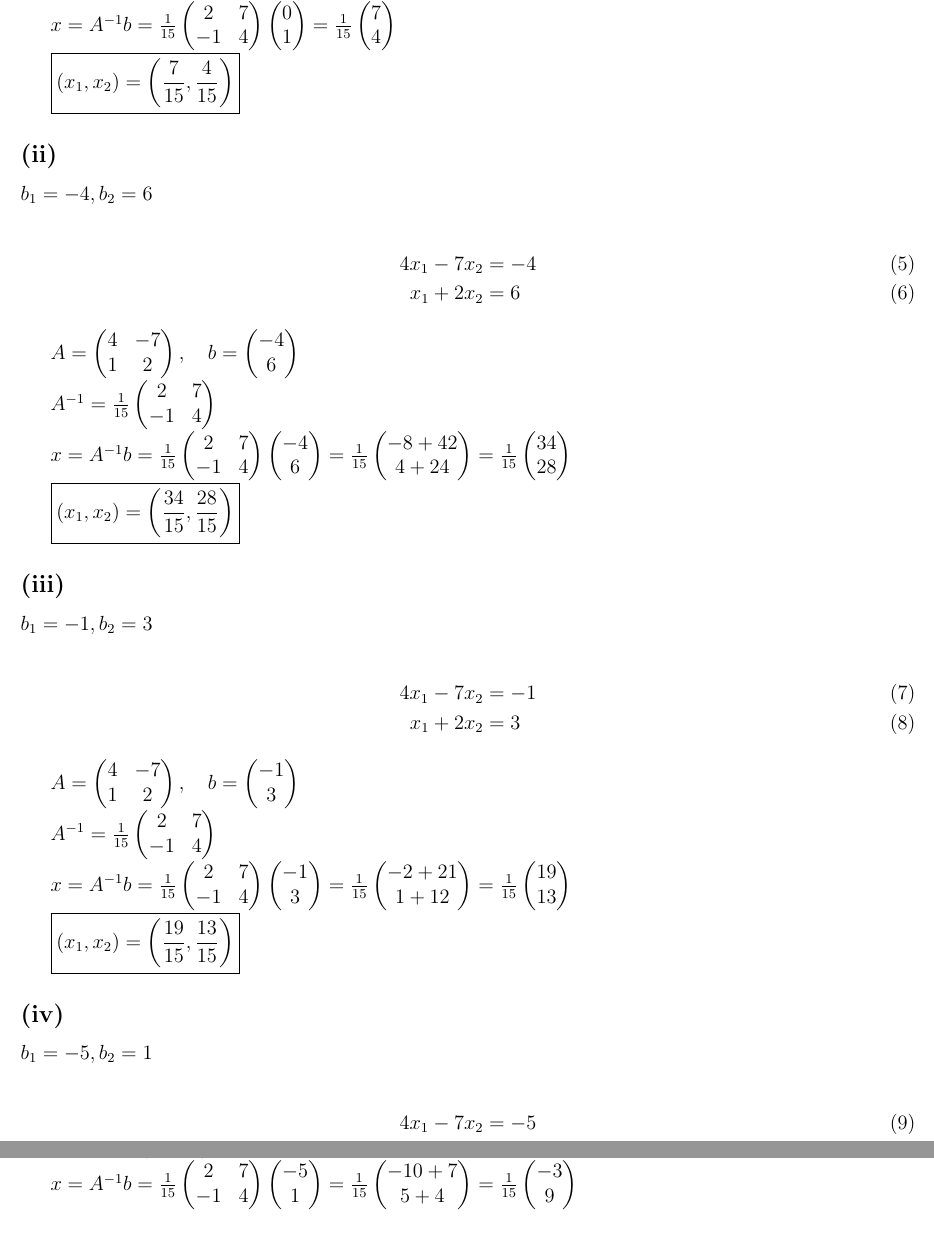
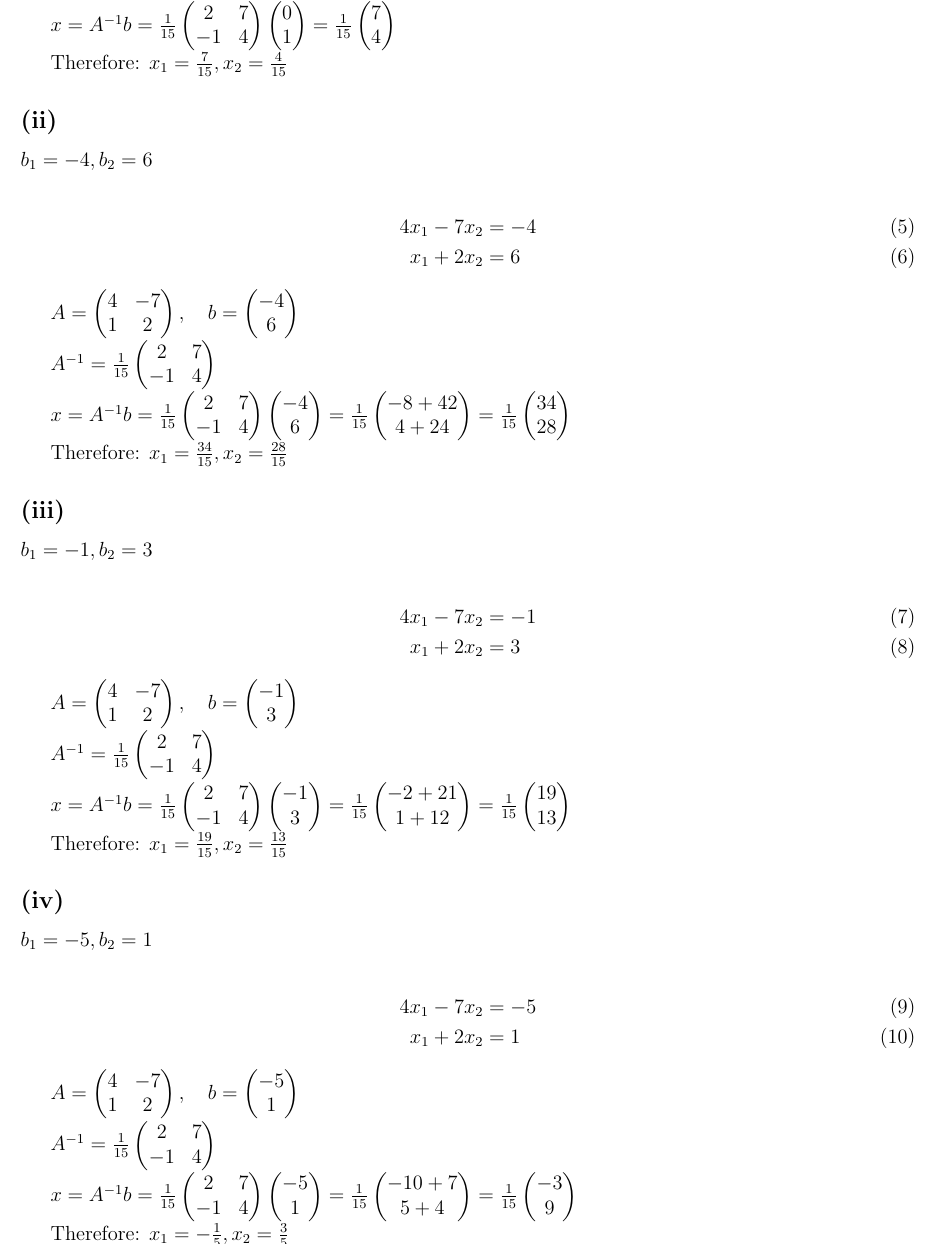
Before and after one commit to hammadmajid/la, a LaTeX problem sheet (assignment-1/main.tex, which reads assignment-1/q4-p1.tex, assignment-1/q4-p2.tex, assignment-1/q4-p3.tex): two parts of pages 9 and 10 of 10 before the commit and part of page 9 of 9 after it, the two joined at a grey line, cut so that both start at the same text. Compiled offline with pdfLaTeX.

Commit message:
replace \boxed set with therefore

```diff
--- a/assignment-1/q4-p1.tex
+++ b/assignment-1/q4-p1.tex
@@ -31,4 +31,4 @@ $x = A^{-1}b = \frac{1}{15}\begin{pmatrix}
 	4
 \end{pmatrix}$
 
-$\boxed{(x_1, x_2) = \left(\frac{7}{15}, \frac{4}{15}\right)}$
+Therefore: $x_1 = \frac{7}{15}, x_2 = \frac{4}{15}$
--- a/assignment-1/q4-p2.tex
+++ b/assignment-1/q4-p2.tex
@@ -32,4 +32,4 @@ $x = A^{-1}b = \frac{1}{15}\begin{pmatrix}
 	28
 \end{pmatrix}$
 
-$\boxed{(x_1, x_2) = \left(\frac{34}{15}, \frac{28}{15}\right)}$
+Therefore: $x_1 = \frac{34}{15}, x_2 = \frac{28}{15}$
--- a/assignment-1/q4-p3.tex
+++ b/assignment-1/q4-p3.tex
@@ -32,4 +32,4 @@ $x = A^{-1}b = \frac{1}{15}\begin{pmatrix}
 	13
 \end{pmatrix}$
 
-$\boxed{(x_1, x_2) = \left(\frac{19}{15}, \frac{13}{15}\right)}$
+Therefore: $x_1 = \frac{19}{15}, x_2 = \frac{13}{15}$
--- a/assignment-1/q4-p4.tex
+++ b/assignment-1/q4-p4.tex
@@ -32,4 +32,4 @@ $x = A^{-1}b = \frac{1}{15}\begin{pmatrix}
 	9
 \end{pmatrix}$
 
-$\boxed{(x_1, x_2) = \left(-\frac{1}{5}, \frac{3}{5}\right)}$
+Therefore: $x_1 = -\frac{1}{5}, x_2 = \frac{3}{5}$
```
Also changed, not shown: assignment-1/q1-p1.tex (+1 -1 lines), assignment-1/q1-p2.tex (+1 -1 lines), assignment-1/q2-p1.tex (+1 -1 lines), assignment-1/q2-p2.tex (+1 -1 lines).
